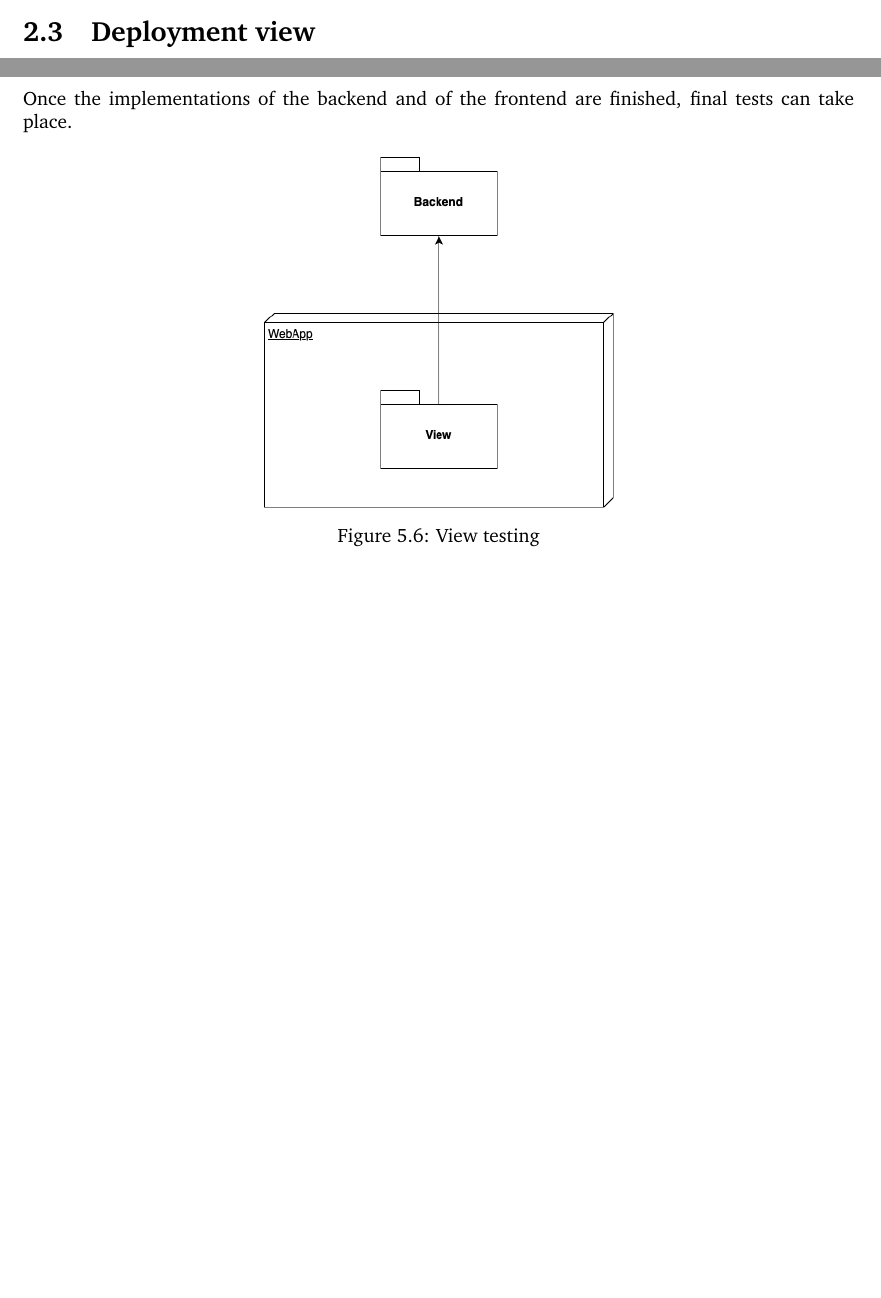
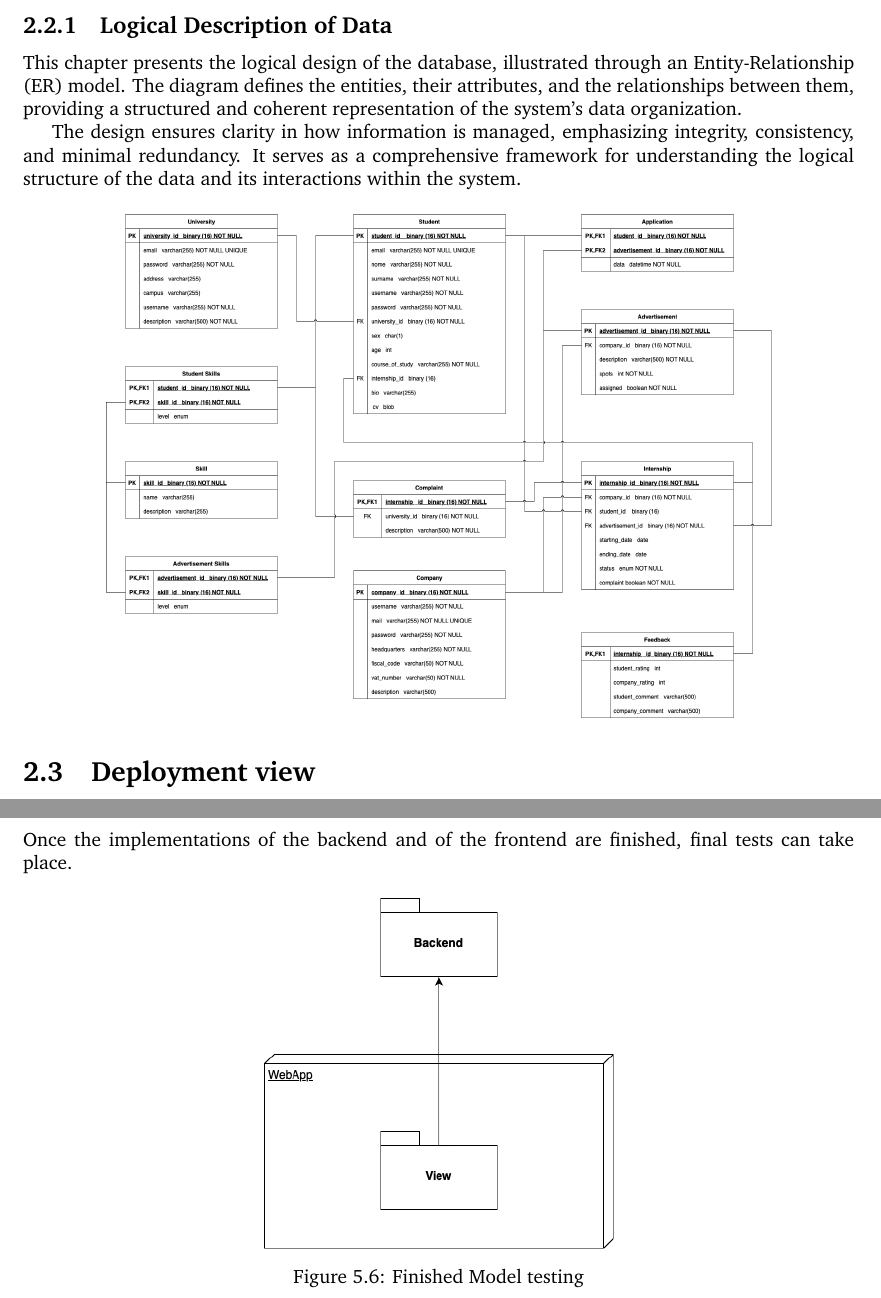
Before and after one commit to Fostidich/Students-And-Companies, a LaTeX document (documents/DD/main.tex, which reads documents/DD/architectural-design.tex, documents/DD/implementation-integration-and-test-plan.tex): two parts of pages 8 and 45 of 47 before the commit and two parts of pages 10 and 47 of 49 after it, joined at a grey line, cut at the place of the change, the shorter picture padded with empty space. Compiled offline with pdfLaTeX.

Commit message:
add logical data description

```diff
--- a/documents/DD/architectural-design.tex
+++ b/documents/DD/architectural-design.tex
@@ -90,6 +90,23 @@ Since feedback forms must have a valid reference to an internship that has concl
     \centering
     \includegraphics[width=0.8\linewidth]{../../assets/components-diagrams/components-diagram.png}
 \end{figure}
+
+\newpage
+\subsection{Logical Description of Data}
+
+This chapter presents the logical design of the database, illustrated through an Entity-Relationship (ER) model.
+ The diagram defines the entities, their attributes, and the relationships between them,
+ providing a structured and coherent representation of the system's data organization.
+
+The design ensures clarity in how information is managed, emphasizing integrity, consistency,
+and minimal redundancy. It serves as a comprehensive framework for understanding the logical structure
+of the data and its interactions within the system.
+
+\begin{figure}[H]
+    \centering
+    \includegraphics[width=0.8\linewidth]{../../assets/er-diagram/ER.png}
+\end{figure}
+
 
 \section{Deployment view}
 
--- a/documents/DD/implementation-integration-and-test-plan.tex
+++ b/documents/DD/implementation-integration-and-test-plan.tex
@@ -101,5 +101,5 @@ Once the implementations of the backend and of the frontend are finished, final
 \begin{figure}[H]
     \centering
     \includegraphics[width=180px]{../../assets/pakege-diagram/implementation_plan_6.png}
-    \caption{View testing}
+    \caption{Finished Model testing}
 \end{figure}
```
Also changed, not shown: documents/RASD/formal-analysis-using-alloy.tex (+1 -1 lines), assets/er-diagram/ER.png (added).
